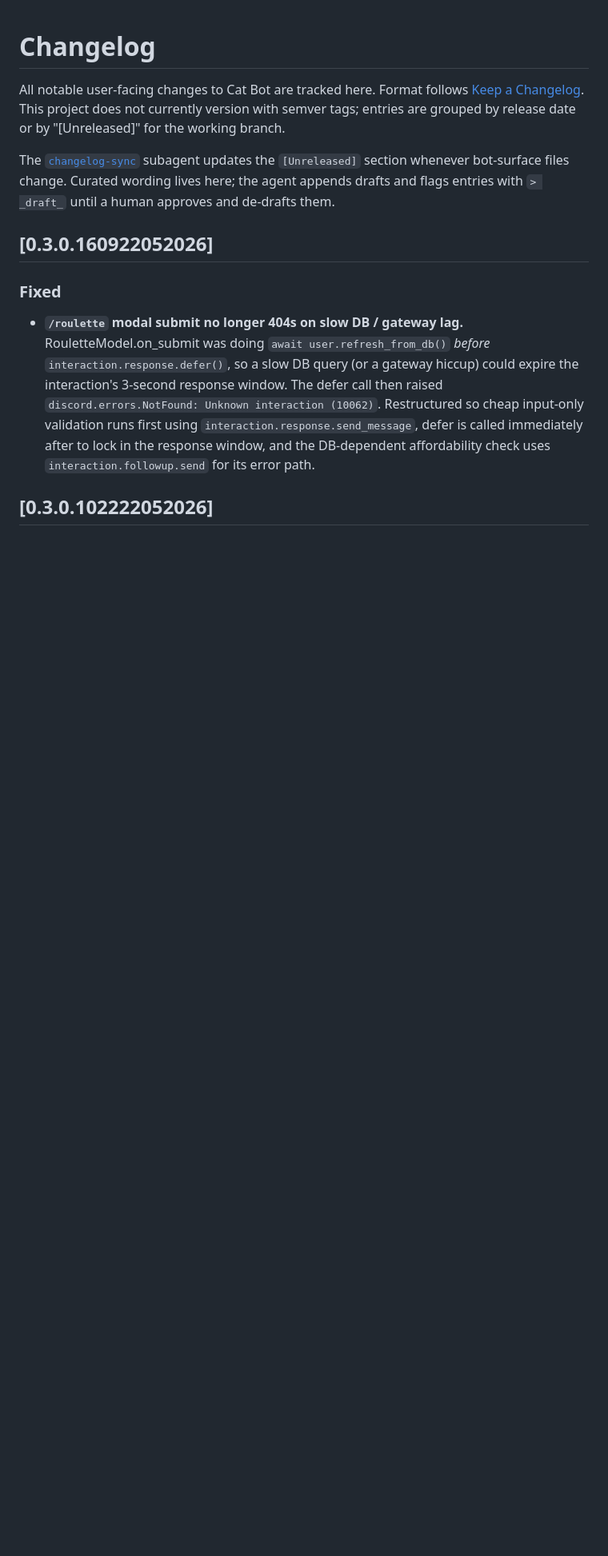
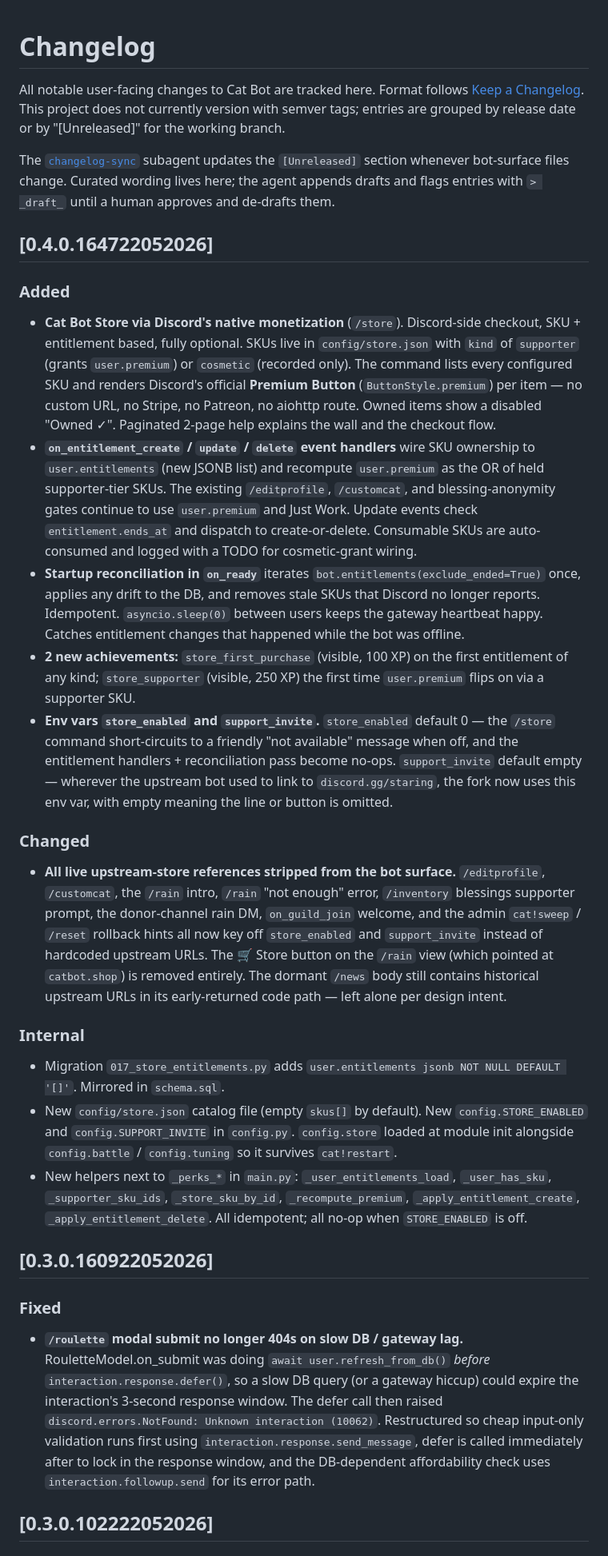
Before and after one commit to sneezeparty/catbot7, a Markdown page: CHANGELOG.md, the part around the change. Shown at 80% size. Drawn GitHub-style; blank space fills up the shorter version.

Commit message:
store step 8: README env vars, store section, migrations table, CHANGELOG 0.4.0
- README env-vars table gains store_enabled and support_invite rows.
- New "Cat Bot Store" section between Admin webui and Migrations covers Developer Portal SKU setup and how to populate config/store.json.
- Migrations table gains 016 (catslots bonus) and 017 (store entitlements).
- CHANGELOG bumped to 0.4.0.164722052026 with the full feature description.

Co-Authored-By: Claude Opus 4.7 (1M context) <noreply@anthropic.com>

```diff
--- a/CHANGELOG.md
+++ b/CHANGELOG.md
@@ -3,6 +3,23 @@
 All notable user-facing changes to Cat Bot are tracked here. Format follows [Keep a Changelog](https://keepachangelog.com/en/1.1.0/). This project does not currently version with semver tags; entries are grouped by release date or by "[Unreleased]" for the working branch.
 
 The [`changelog-sync`](.claude/agents/changelog-sync.md) subagent updates the `[Unreleased]` section whenever bot-surface files change. Curated wording lives here; the agent appends drafts and flags entries with `> _draft_` until a human approves and de-drafts them.
+
+## [0.4.0.164722052026]
+
+### Added
+- **Cat Bot Store via Discord's native monetization** (`/store`). Discord-side checkout, SKU + entitlement based, fully optional. SKUs live in `config/store.json` with `kind` of `supporter` (grants `user.premium`) or `cosmetic` (recorded only). The command lists every configured SKU and renders Discord's official **Premium Button** (`ButtonStyle.premium`) per item — no custom URL, no Stripe, no Patreon, no aiohttp route. Owned items show a disabled "Owned ✓". Paginated 2-page help explains the wall and the checkout flow.
+- **`on_entitlement_create` / `update` / `delete` event handlers** wire SKU ownership to `user.entitlements` (new JSONB list) and recompute `user.premium` as the OR of held supporter-tier SKUs. The existing `/editprofile`, `/customcat`, and blessing-anonymity gates continue to use `user.premium` and Just Work. Update events check `entitlement.ends_at` and dispatch to create-or-delete. Consumable SKUs are auto-consumed and logged with a TODO for cosmetic-grant wiring.
+- **Startup reconciliation in `on_ready`** iterates `bot.entitlements(exclude_ended=True)` once, applies any drift to the DB, and removes stale SKUs that Discord no longer reports. Idempotent. `asyncio.sleep(0)` between users keeps the gateway heartbeat happy. Catches entitlement changes that happened while the bot was offline.
+- **2 new achievements:** `store_first_purchase` (visible, 100 XP) on the first entitlement of any kind; `store_supporter` (visible, 250 XP) the first time `user.premium` flips on via a supporter SKU.
+- **Env vars `store_enabled` and `support_invite`.** `store_enabled` default 0 — the `/store` command short-circuits to a friendly "not available" message when off, and the entitlement handlers + reconciliation pass become no-ops. `support_invite` default empty — wherever the upstream bot used to link to `discord.gg/staring`, the fork now uses this env var, with empty meaning the line or button is omitted.
+
+### Changed
+- **All live upstream-store references stripped from the bot surface.** `/editprofile`, `/customcat`, the `/rain` intro, `/rain` "not enough" error, `/inventory` blessings supporter prompt, the donor-channel rain DM, `on_guild_join` welcome, and the admin `cat!sweep` / `/reset` rollback hints all now key off `store_enabled` and `support_invite` instead of hardcoded upstream URLs. The 🛒 Store button on the `/rain` view (which pointed at `catbot.shop`) is removed entirely. The dormant `/news` body still contains historical upstream URLs in its early-returned code path — left alone per design intent.
+
+### Internal
+- Migration `017_store_entitlements.py` adds `user.entitlements jsonb NOT NULL DEFAULT '[]'`. Mirrored in `schema.sql`.
+- New `config/store.json` catalog file (empty `skus[]` by default). New `config.STORE_ENABLED` and `config.SUPPORT_INVITE` in `config.py`. `config.store` loaded at module init alongside `config.battle` / `config.tuning` so it survives `cat!restart`.
+- New helpers next to `_perks_*` in `main.py`: `_user_entitlements_load`, `_user_has_sku`, `_supporter_sku_ids`, `_store_sku_by_id`, `_recompute_premium`, `_apply_entitlement_create`, `_apply_entitlement_delete`. All idempotent; all no-op when `STORE_ENABLED` is off.
 
 ## [0.3.0.160922052026]
 
```
Also changed, not shown: README.md (+8 -0 lines).
